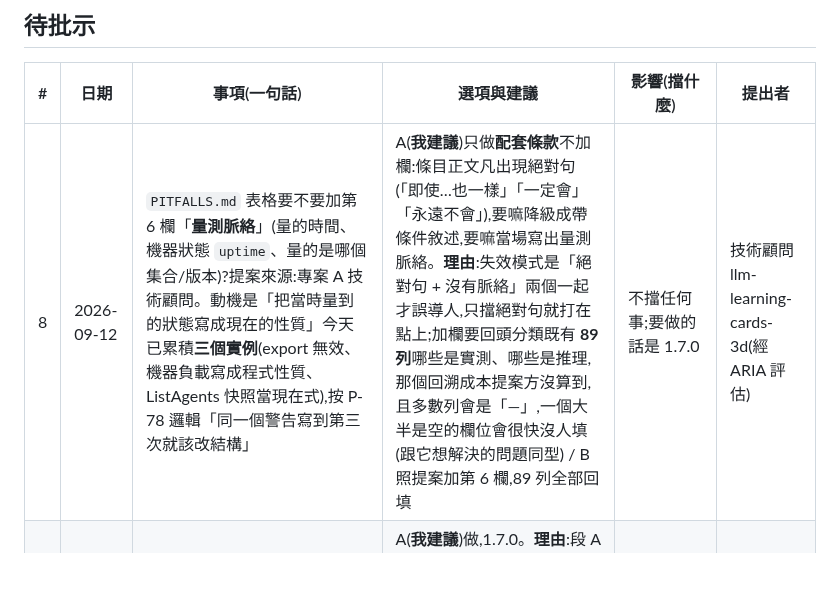
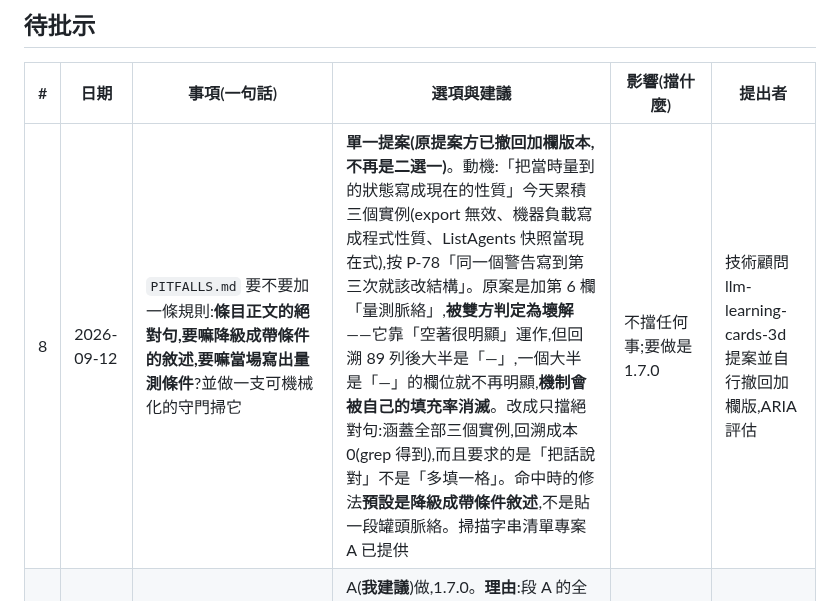
Before and after one commit to pollux0971/dev-loop-mcp, a Markdown page: DECISIONS_NEEDED.md, the part around the change. Rendered like a GitHub page; blank space fills up the shorter version.

```diff
--- a/DECISIONS_NEEDED.md
+++ b/DECISIONS_NEEDED.md
@@ -20,7 +20,7 @@
 
 | # | 日期 | 事項(一句話) | 選項與建議 | 影響(擋什麼) | 提出者 |
 |---|---|---|---|---|---|
-| 8 | 2026-09-12 | `PITFALLS.md` 表格要不要加第 6 欄「**量測脈絡**」(量的時間、機器狀態 `uptime`、量的是哪個集合/版本)?提案來源:專案 A 技術顧問。動機是「把當時量到的狀態寫成現在的性質」今天已累積**三個實例**(export 無效、機器負載寫成程式性質、ListAgents 快照當現在式),按 P-78 邏輯「同一個警告寫到第三次就該改結構」 | A(**我建議**)只做**配套條款**不加欄:條目正文凡出現絕對句(「即使…也一樣」「一定會」「永遠不會」),要嘛降級成帶條件敘述,要嘛當場寫出量測脈絡。**理由**:失效模式是「絕對句 + 沒有脈絡」兩個一起才誤導人,只擋絕對句就打在點上;加欄要回頭分類既有 **89 列**哪些是實測、哪些是推理,那個回溯成本提案方沒算到,且多數列會是「—」,一個大半是空的欄位會很快沒人填(跟它想解決的問題同型) / B 照提案加第 6 欄,89 列全部回填 | 不擋任何事;要做的話是 1.7.0 | 技術顧問 llm-learning-cards-3d(經 ARIA 評估) |
+| 8 | 2026-09-12 | `PITFALLS.md` 要不要加一條規則:**條目正文的絕對句,要嘛降級成帶條件的敘述,要嘛當場寫出量測條件**?並做一支可機械化的守門掃它 | **單一提案(原提案方已撤回加欄版本,不再是二選一)**。動機:「把當時量到的狀態寫成現在的性質」今天累積三個實例(export 無效、機器負載寫成程式性質、ListAgents 快照當現在式),按 P-78「同一個警告寫到第三次就該改結構」。原案是加第 6 欄「量測脈絡」,**被雙方判定為壞解**——它靠「空著很明顯」運作,但回溯 89 列後大半是「—」,一個大半是「—」的欄位就不再明顯,**機制會被自己的填充率消滅**。改成只擋絕對句:涵蓋全部三個實例,回溯成本 0(grep 得到),而且要求的是「把話說對」不是「多填一格」。命中時的修法**預設是降級成帶條件敘述**,不是貼一段罐頭脈絡。掃描字串清單專案 A 已提供 | 不擋任何事;要做是 1.7.0 | 技術顧問 llm-learning-cards-3d 提案並自行撤回加欄版,ARIA 評估 |
 | 9 | 2026-09-12 | `check-dry-run.ts` 要不要在啟動時比對 `gates.config.json` 的 `dryRun.tags` 與 `package.json` 驗收 script 的 tag 運算式,不一致就警告? | A(**我建議**)做,1.7.0。**理由**:段 A 的全部意義是「驗收 job 會跑的那批現在就要可跑」,兩處一旦不同步,這道 gate 就在保證一個**不存在的集合**——綠燈但什麼都沒保證,跟 `check:gates` 接線檢查(裝了沒接)是同一種病。**這是行為變更,要 minor** / B 只在文件寫明「兩處要逐字相同」,不做程式檢查(就是提案方說的最低版本) | 不擋現有 gate;1.7.0 範圍 | 同上 |
 
 ## 已批示
```
Also changed, not shown: .orca-brief/proposals/absolute-phrase-list.md (added, +25 -0 lines).
